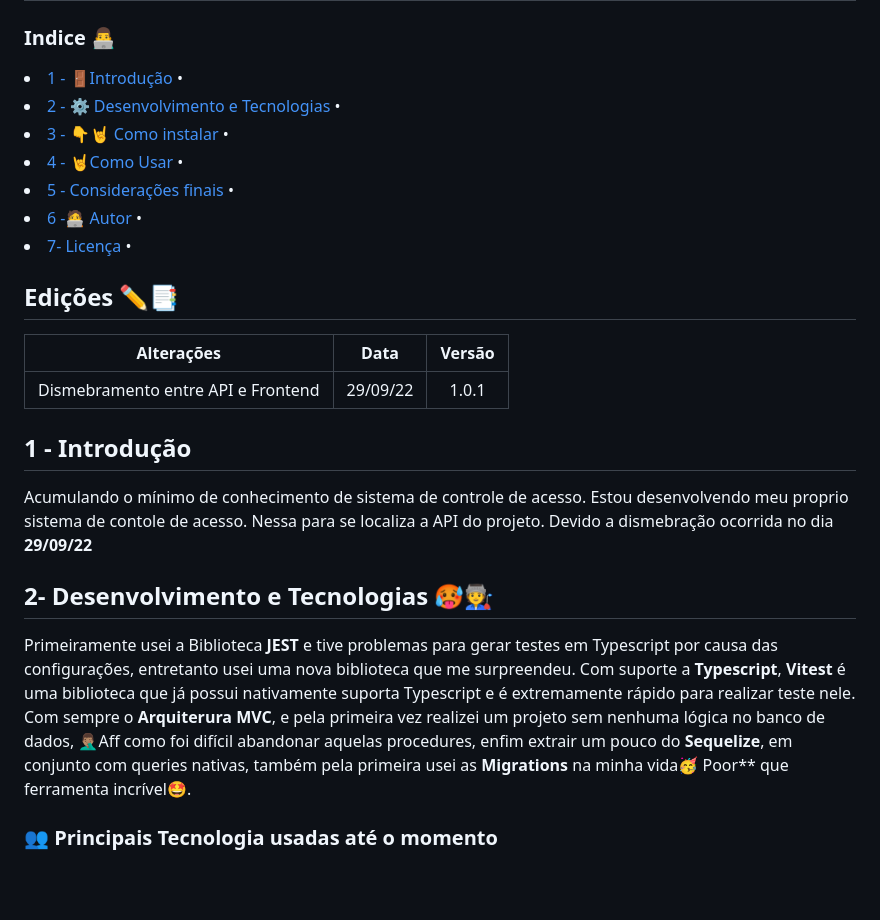
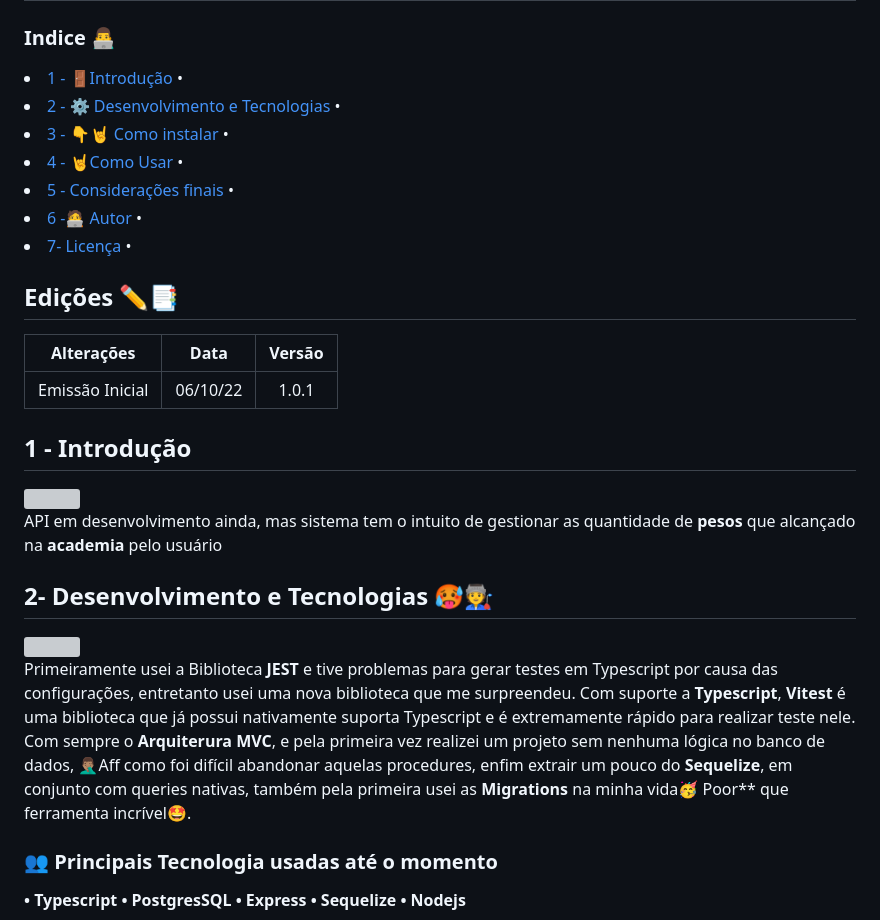
Before and after one commit to JoaoG23/WayOfTheWeights-API, a Markdown page: README.md, the part around the change printed below. Rendered like a GitHub page; blank space fills up the shorter version; grey boxes are pictures that could not be loaded.

Commit message:
Melhorando README

```diff
--- a/README.md
+++ b/README.md
@@ -9,7 +8,7 @@
 
 ### Indice 👨‍💻
 
-<p align="center">
+<p align=center>
  <li> <a href="#introdução">1 - 🚪Introdução</a> •</li>
  <li> <a href="#desenvolvimento">2 - ⚙️ Desenvolvimento e Tecnologias</a> • </li>
  <li> <a href="#instalar">3 - 👇🤘 Como instalar</a> • </li>
@@ -19,15 +18,11 @@
  <li> <a href="#licensa"> 7- Licença</a> • </li>
 </p>
 
-
 ## Edições ✏️📑
 
-
-Alterações   | Data | Versão
-:---------: | :------: | :------:
-Dismebramento entre API e Frontend | 29/09/22 | 1.0.1
-
-
+|             Alterações             |   Data   | Versão |
+| :--------------------------------: | :------: | :----: |
+| Emissão Inicial | 06/10/22 | 1.0.1  |
 
 <h2 id='introdução' color=green ><b>1 - Introdução</b></h2>
 
@@ -34,7 +30,4 @@ Dismebramento entre API e Frontend | 29/09/22 | 1.0.1
 
-
-Acumulando o mínimo de conhecimento de sistema de controle de acesso. Estou desenvolvendo meu proprio sistema de contole de acesso.
-Nessa para se localiza a API do projeto. Devido a dismebração ocorrida no dia **29/09/22**
-
+API em desenvolvimento ainda, mas sistema tem o intuito de gestionar as quantidade de **pesos** que alcançado na **academia** pelo usuário
 
 <h2 id='desenvolvimento'><b>2- Desenvolvimento e Tecnologias 🥵🧑‍🏭 </b></h2>
@@ -41,8 +35,12 @@ Nessa para se localiza a API do projeto. Devido a dismebração ocorrida no dia
 
-Primeiramente usei a Biblioteca **JEST** e tive problemas para gerar testes em Typescript por causa das configurações, entretanto usei uma nova biblioteca que me surpreendeu. Com suporte a **Typescript**, **Vitest** é uma biblioteca que já possui nativamente suporta Typescript e é extremamente rápido para realizar teste nele. Com sempre o **Arquiterura MVC**, e pela primeira vez realizei um projeto sem nenhuma lógica no banco de dados, 🤦🏽‍♂️Aff como foi difícil abandonar aquelas procedures, enfim extrair um pouco do **Sequelize**, em conjunto com queries nativas, também pela primeira usei as **Migrations** na minha vida🥳 Poor** que ferramenta incrível🤩.
-
+Primeiramente usei a Biblioteca **JEST** e tive problemas para gerar testes em Typescript por causa das configurações, entretanto usei uma nova biblioteca que me surpreendeu. Com suporte a **Typescript**, **Vitest** é uma biblioteca que já possui nativamente suporta Typescript e é extremamente rápido para realizar teste nele. Com sempre o **Arquiterura MVC**, e pela primeira vez realizei um projeto sem nenhuma lógica no banco de dados, 🤦🏽‍♂️Aff como foi difícil abandonar aquelas procedures, enfim extrair um pouco do **Sequelize**, em conjunto com queries nativas, também pela primeira usei as **Migrations** na minha vida🥳 Poor\*\* que ferramenta incrível🤩.
 
 ### 👥 Principais Tecnologia usadas até o momento
 
+**• Typescript**
+**• PostgresSQL**
+**• Express**
+**• Sequelize**
+**• Nodejs**
 
 <section>
```
Also changed, not shown: other parts of README.md (+33 -57 lines), assets/logo-png-name.png (added), 5 other files.
